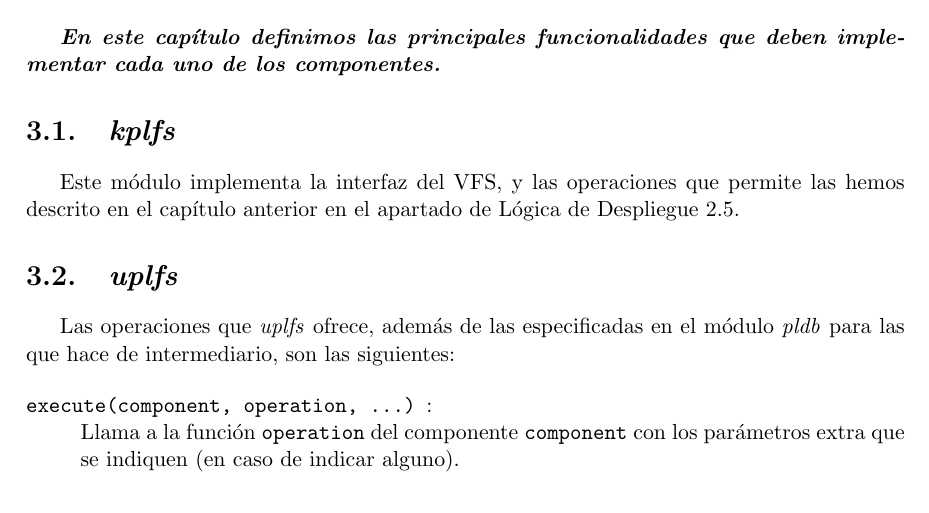
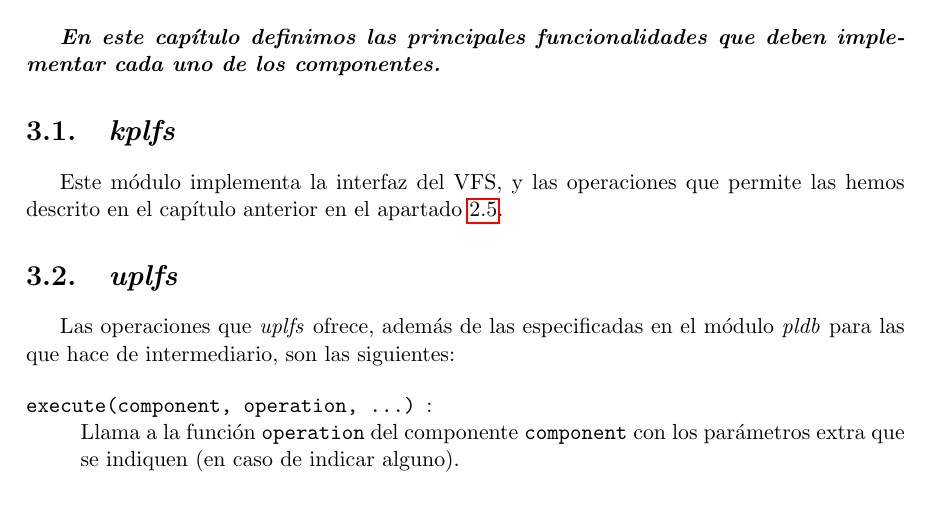
Before and after one commit to BackupTheBerlios/plfs, a LaTeX document (doc/00-plfs.tex, which reads doc/03.tex): part of page 14 of 26, cut so that both start at the same text. Compiled offline with pdfLaTeX; the source files are stored in an older character set and shown here as Unicode.

Commit message:
Correcciones de estilo

```diff
--- a/doc/03.tex
+++ b/doc/03.tex
@@ -9,8 +9,7 @@ deben implementar cada uno de los componentes.}}
 
 \section{\kplfs}
 Este módulo implementa la interfaz del VFS, y las operaciones que permite las
-hemos descrito en el capítulo anterior en el apartado de Lógica de
-Despliegue 2.5.
+hemos descrito en el capítulo anterior en el apartado \ref{sect:deployment}.
 
 % TODO(?): invalidate
 
```
Also changed, not shown: doc/02.tex (+1 -2 lines), doc/03.tex (6 more changed lines).
